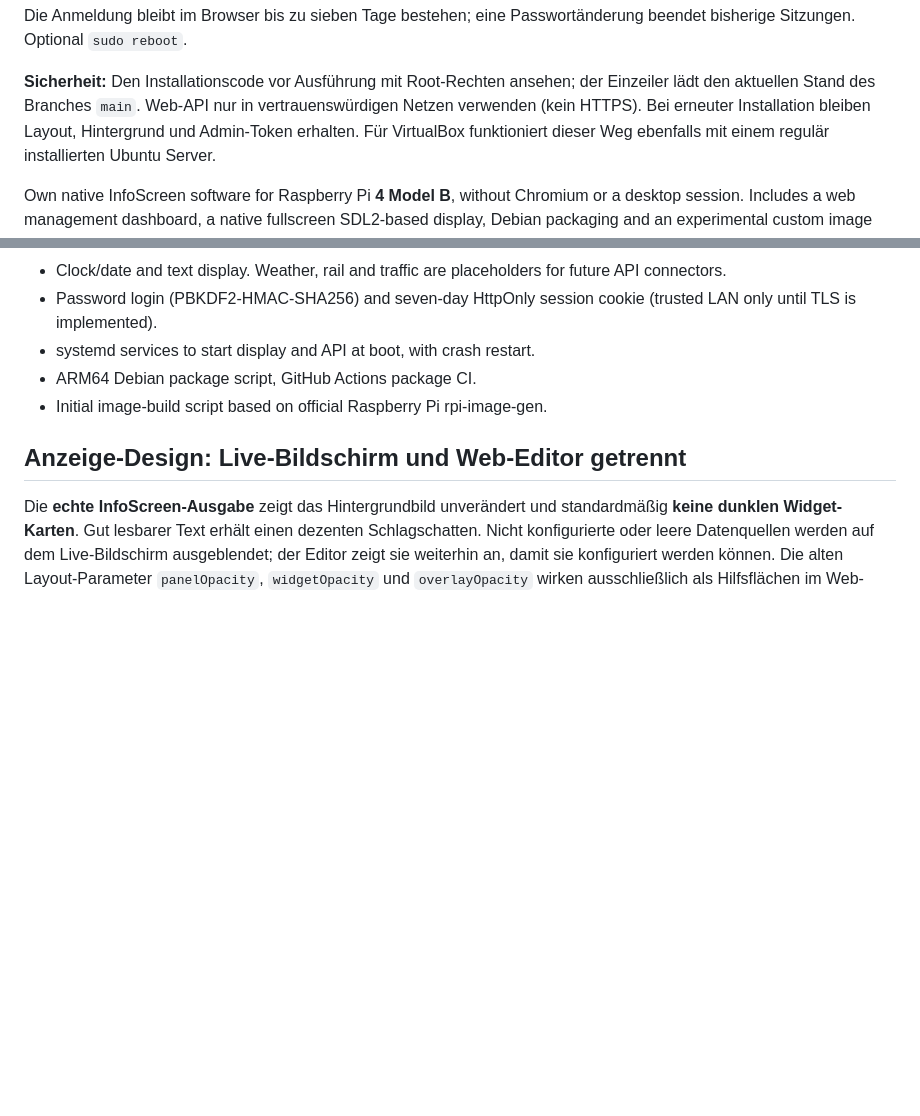
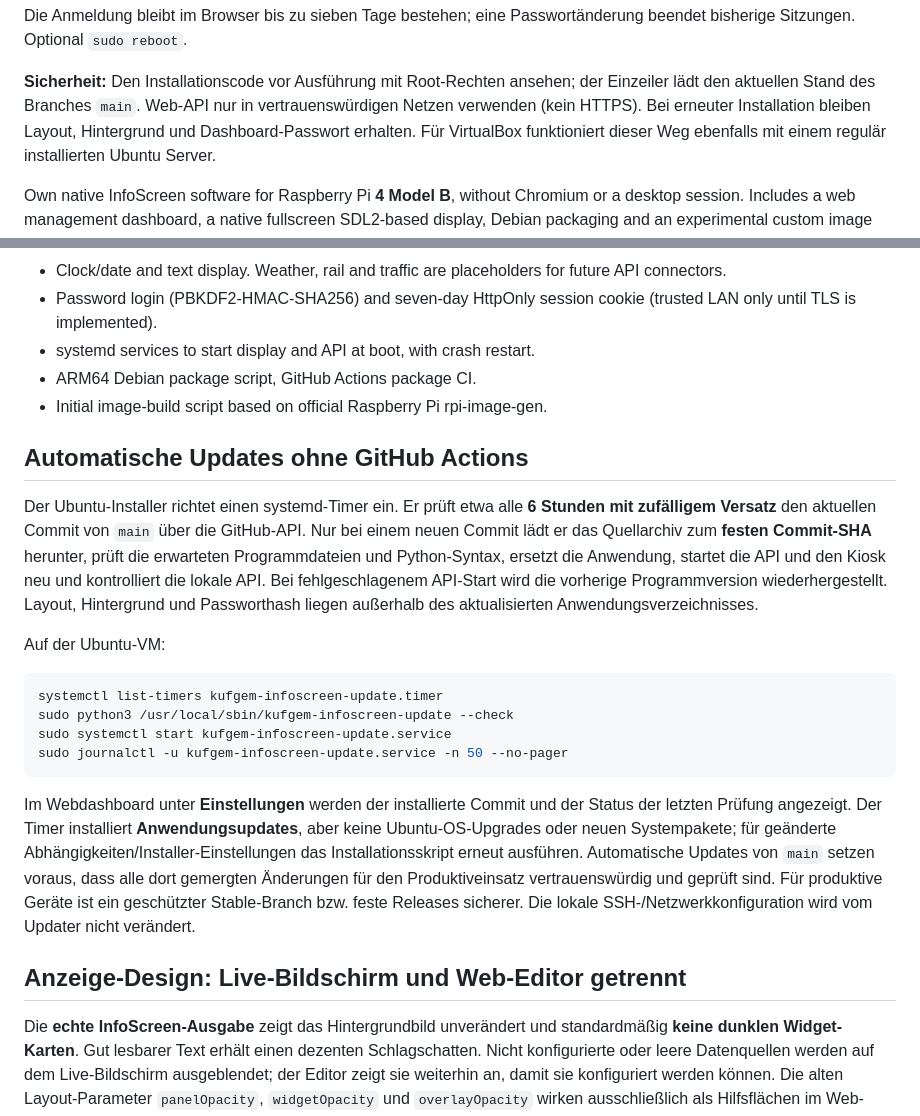
Before and after one commit to Fxbso/InfoScreenOS, a Markdown page: README.md, 2 parts joined by grey strips. Drawn GitHub-style; blank space fills up the shorter version.

Commit message:
docs: document six-hour no-Actions GitHub updater, manual check, rollback and trust boundaries

````diff
--- a/README.md
+++ b/README.md
@@ -23,7 +23,7 @@ Die Anmeldung bleibt im Browser bis zu sieben Tage bestehen; eine Passwortänder
 **Sicherheit:** Den Installationscode vor Ausführung mit Root-Rechten ansehen;
 der Einzeiler lädt den aktuellen Stand des Branches `main`. Web-API nur in
 vertrauenswürdigen Netzen verwenden (kein HTTPS). Bei erneuter Installation
-bleiben Layout, Hintergrund und Admin-Token erhalten. Für VirtualBox funktioniert
+bleiben Layout, Hintergrund und Dashboard-Passwort erhalten. Für VirtualBox funktioniert
 dieser Weg ebenfalls mit einem regulär installierten Ubuntu Server.
 
 
@@ -41,6 +41,36 @@ Own native InfoScreen software for Raspberry Pi **4 Model B**, without Chromium
 - systemd services to start display and API at boot, with crash restart.
 - ARM64 Debian package script, GitHub Actions package CI.
 - Initial image-build script based on official Raspberry Pi rpi-image-gen.
+
+## Automatische Updates ohne GitHub Actions
+
+Der Ubuntu-Installer richtet einen systemd-Timer ein. Er prüft etwa alle
+**6 Stunden mit zufälligem Versatz** den aktuellen Commit von `main` über
+die GitHub-API. Nur bei einem neuen Commit lädt er das Quellarchiv zum
+**festen Commit-SHA** herunter, prüft die erwarteten Programmdateien und
+Python-Syntax, ersetzt die Anwendung, startet die API und den Kiosk neu
+und kontrolliert die lokale API. Bei fehlgeschlagenem API-Start wird die
+vorherige Programmversion wiederhergestellt. Layout, Hintergrund und
+Passworthash liegen außerhalb des aktualisierten Anwendungsverzeichnisses.
+
+Auf der Ubuntu-VM:
+
+```bash
+systemctl list-timers kufgem-infoscreen-update.timer
+sudo python3 /usr/local/sbin/kufgem-infoscreen-update --check
+sudo systemctl start kufgem-infoscreen-update.service
+sudo journalctl -u kufgem-infoscreen-update.service -n 50 --no-pager
+```
+
+Im Webdashboard unter **Einstellungen** werden der installierte Commit
+und der Status der letzten Prüfung angezeigt. Der Timer installiert
+**Anwendungsupdates**, aber keine Ubuntu-OS-Upgrades oder neuen
+Systempakete; für geänderte Abhängigkeiten/Installer-Einstellungen das
+Installationsskript erneut ausführen. Automatische Updates von `main`
+setzen voraus, dass alle dort gemergten Änderungen für den
+Produktiveinsatz vertrauenswürdig und geprüft sind. Für produktive
+Geräte ist ein geschützter Stable-Branch bzw. feste Releases sicherer.
+Die lokale SSH-/Netzwerkkonfiguration wird vom Updater nicht verändert.
 
 ## Anzeige-Design: Live-Bildschirm und Web-Editor getrennt
 
````
